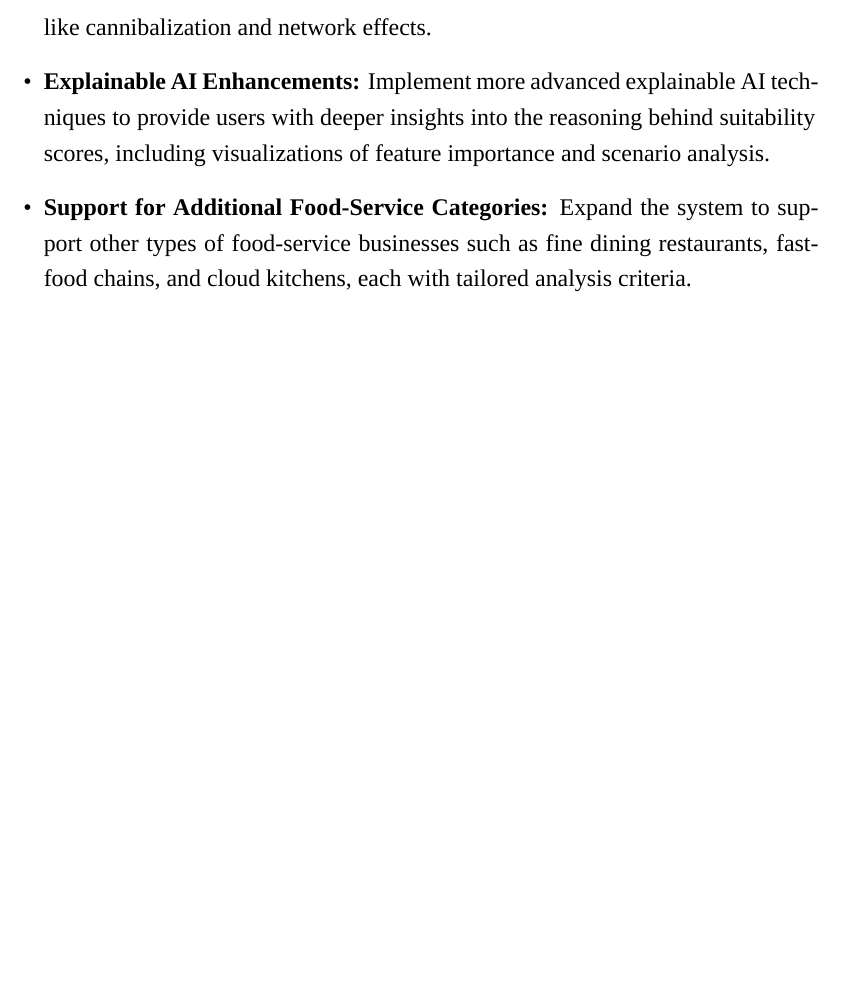
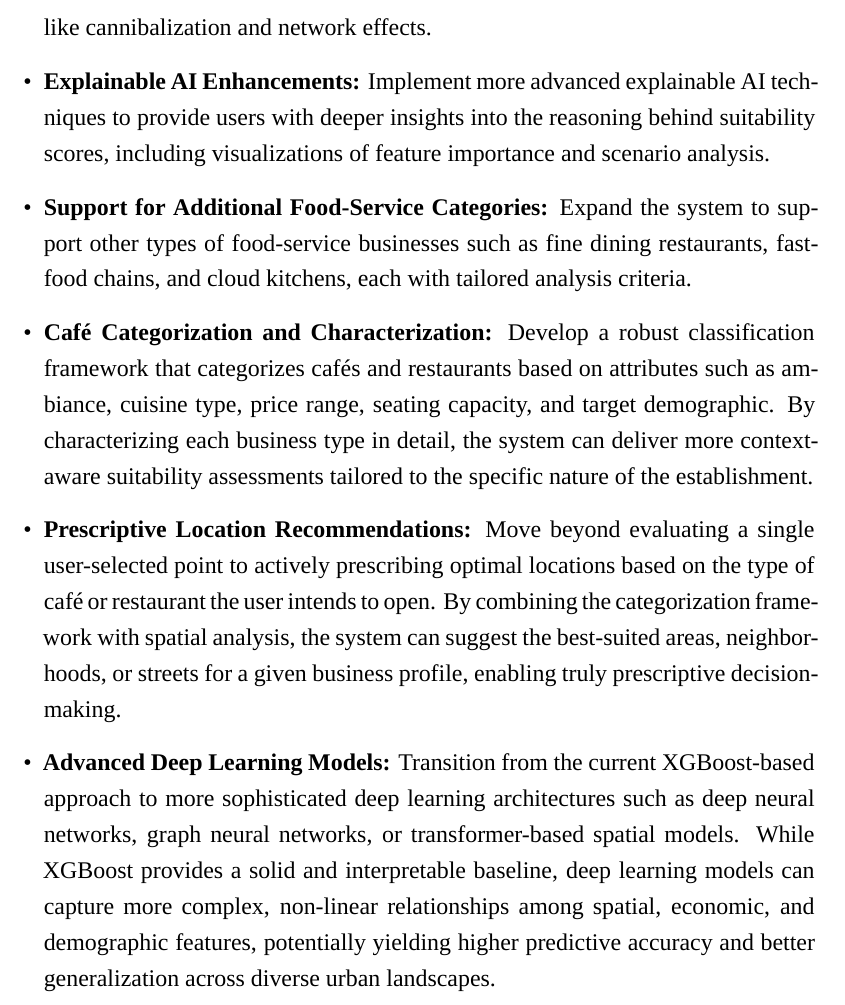
Before and after one commit to Sujalcha7/SiteX_Doc, a LaTeX thesis (main.tex, which reads chapter/chapter_7.tex): part of page 57 of 60, cut so that both start at the same text, the shorter picture padded with empty space. Compiled offline with XeLaTeX; a missing font is replaced by an installed copy or a similar font.

Commit message:
use case changes

```diff
--- a/chapter/chapter_7.tex
+++ b/chapter/chapter_7.tex
@@ -17,4 +17,7 @@ While the current system provides a strong foundation for data-driven site evalu
             \item \textbf{Multi-Branch Optimization:} Develop features that allow franchise owners to plan and optimize multiple outlet locations simultaneously, considering factors like cannibalization and network effects.
             \item \textbf{Explainable AI Enhancements:} Implement more advanced explainable AI techniques to provide users with deeper insights into the reasoning behind suitability scores, including visualizations of feature importance and scenario analysis.
             \item \textbf{Support for Additional Food-Service Categories:} Expand the system to support other types of food-service businesses such as fine dining restaurants, fast-food chains, and cloud kitchens, each with tailored analysis criteria.
+            \item \textbf{Café Categorization and Characterization:} Develop a robust classification framework that categorizes cafés and restaurants based on attributes such as ambiance, cuisine type, price range, seating capacity, and target demographic. By characterizing each business type in detail, the system can deliver more context-aware suitability assessments tailored to the specific nature of the establishment.
+            \item \textbf{Prescriptive Location Recommendations:} Move beyond evaluating a single user-selected point to actively prescribing optimal locations based on the type of café or restaurant the user intends to open. By combining the categorization framework with spatial analysis, the system can suggest the best-suited areas, neighborhoods, or streets for a given business profile, enabling truly prescriptive decision-making.
+            \item \textbf{Advanced Deep Learning Models:} Transition from the current XGBoost-based approach to more sophisticated deep learning architectures such as deep neural networks, graph neural networks, or transformer-based spatial models. While XGBoost provides a solid and interpretable baseline, deep learning models can capture more complex, non-linear relationships among spatial, economic, and demographic features, potentially yielding higher predictive accuracy and better generalization across diverse urban landscapes.
     \end{itemize}
```
Also changed, not shown: img/UsecaseDiagram.png.
